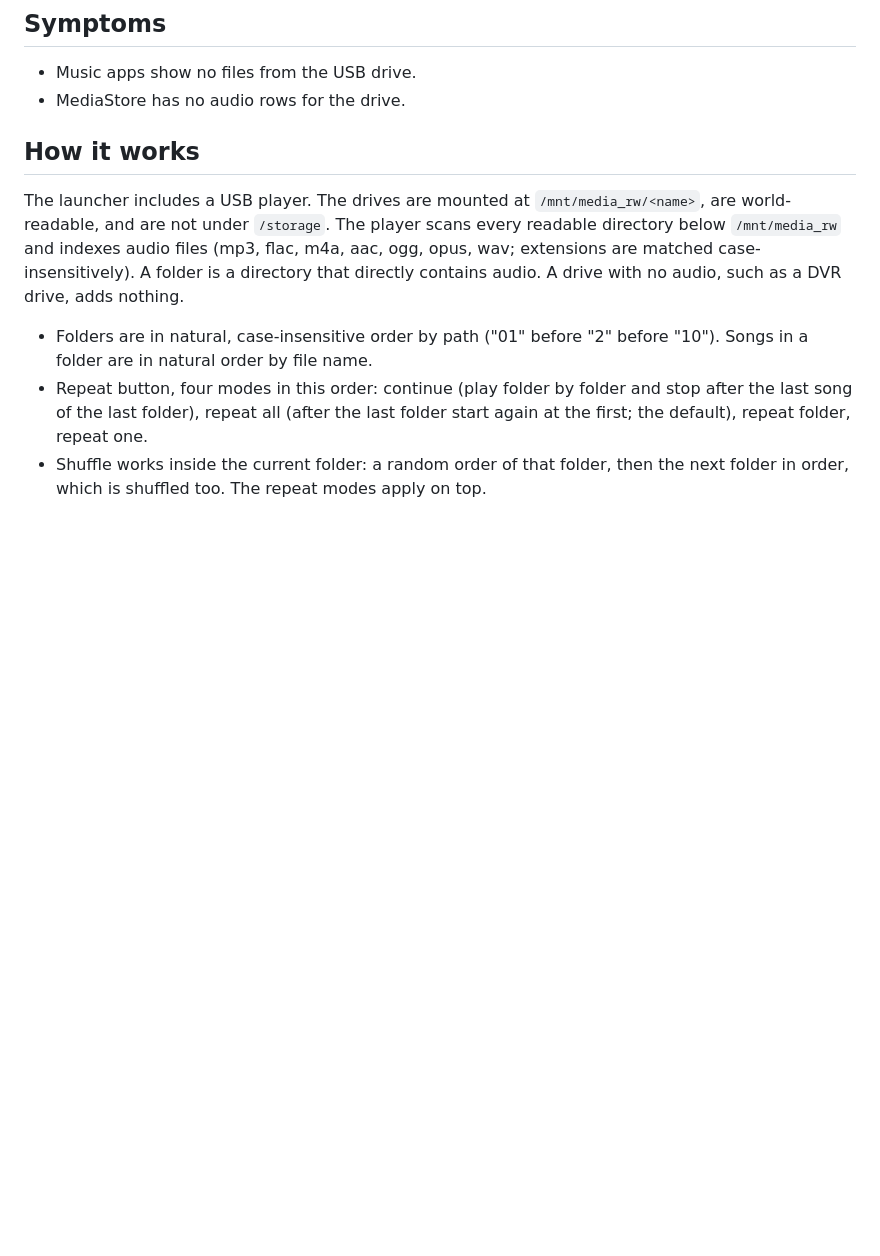
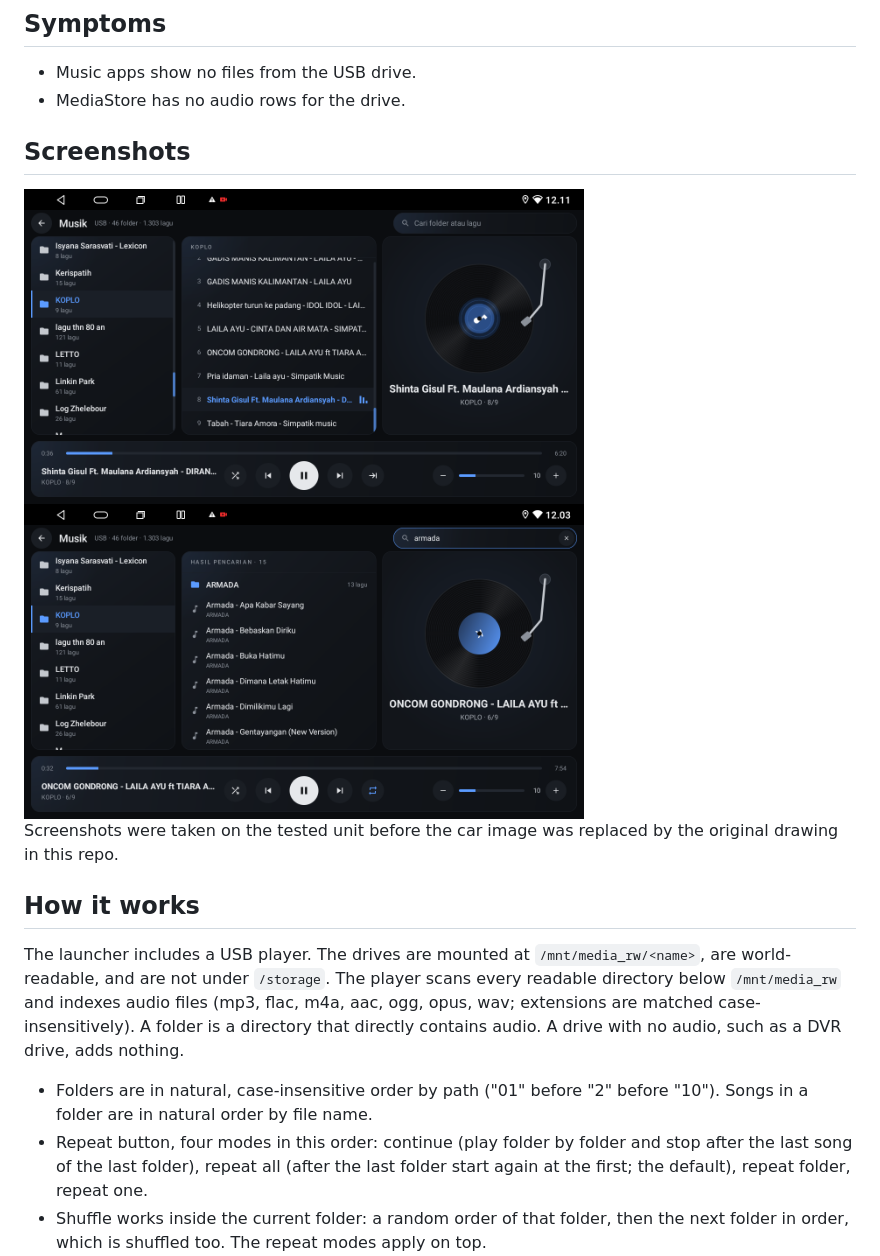
Before and after one commit to agungksidik/android-headunit-kit, a Markdown page: docs/music-player.md, the part around the change. GitHub-like rendering; pictures changed too: docs/screenshots/02-player.png (added), docs/screenshots/03-search.png (added); blank space fills up the shorter version.

```diff
--- a/docs/music-player.md
+++ b/docs/music-player.md
@@ -6,6 +6,14 @@ The factory music app is heavy (about 227 MB RSS) and plain. USB drives are not
 ## Symptoms
 - Music apps show no files from the USB drive.
 - MediaStore has no audio rows for the drive.
+
+## Screenshots
+
+<img src="screenshots/02-player.png" width="560" alt="Music player">
+
+<img src="screenshots/03-search.png" width="560" alt="Search across folders and songs">
+
+Screenshots were taken on the tested unit before the car image was replaced by the original drawing in this repo.
 
 ## How it works
 The launcher includes a USB player. The drives are mounted at `/mnt/media_rw/<name>`, are world-readable, and are not under `/storage`. The player scans every readable directory below `/mnt/media_rw` and indexes audio files (mp3, flac, m4a, aac, ogg, opus, wav; extensions are matched case-insensitively). A folder is a directory that directly contains audio. A drive with no audio, such as a DVR drive, adds nothing.
```
Also changed, not shown: README.md (+19 -1 lines), docs/launcher.md (+10 -0 lines), docs/screenshots/00-before-vendor-home.png (added), docs/screenshots/01-home.png (added), docs/screenshots/04-settings.png (added), docs/screenshots/05-apps.png (added).
